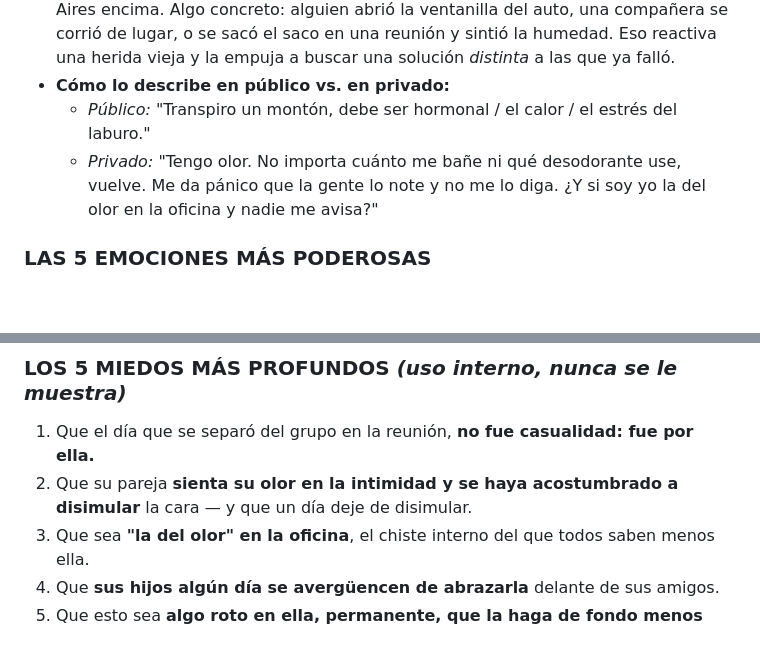
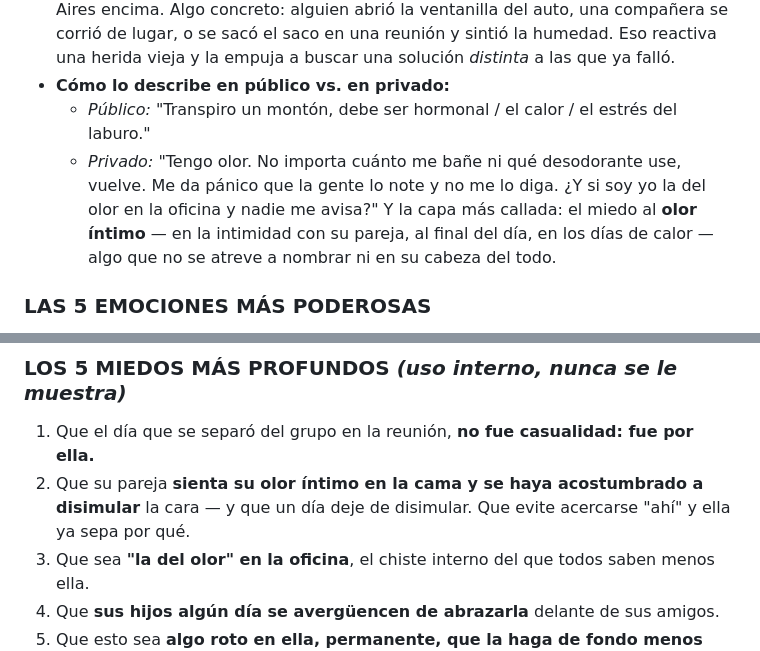
Before and after one commit to santinobilleri-bot/calude, a Markdown page: InnerFresh-Buyer-Persona.md, 2 parts joined by grey strips. Drawn GitHub-style; blank space fills up the shorter version.

```diff
--- a/InnerFresh-Buyer-Persona.md
+++ b/InnerFresh-Buyer-Persona.md
@@ -47,7 +53,7 @@
 - **El trigger (por qué AHORA):** un comentario, una mirada, o el verano de Buenos Aires encima. Algo concreto: alguien abrió la ventanilla del auto, una compañera se corrió de lugar, o se sacó el saco en una reunión y sintió la humedad. Eso reactiva una herida vieja y la empuja a buscar una solución *distinta* a las que ya falló.
 - **Cómo lo describe en público vs. en privado:**
   - *Público:* "Transpiro un montón, debe ser hormonal / el calor / el estrés del laburo."
-  - *Privado:* "Tengo olor. No importa cuánto me bañe ni qué desodorante use, vuelve. Me da pánico que la gente lo note y no me lo diga. ¿Y si soy yo la del olor en la oficina y nadie me avisa?"
+  - *Privado:* "Tengo olor. No importa cuánto me bañe ni qué desodorante use, vuelve. Me da pánico que la gente lo note y no me lo diga. ¿Y si soy yo la del olor en la oficina y nadie me avisa?" Y la capa más callada: el miedo al **olor íntimo** — en la intimidad con su pareja, al final del día, en los días de calor — algo que no se atreve a nombrar ni en su cabeza del todo.
 
 ### LAS 5 EMOCIONES MÁS PODEROSAS
 
@@ -60,7 +66,7 @@
 ### LOS 5 MIEDOS MÁS PROFUNDOS *(uso interno, nunca se le muestra)*
 
 1. Que el día que se separó del grupo en la reunión, **no fue casualidad: fue por ella.**
-2. Que su pareja **sienta su olor en la intimidad y se haya acostumbrado a disimular** la cara — y que un día deje de disimular.
+2. Que su pareja **sienta su olor íntimo en la cama y se haya acostumbrado a disimular** la cara — y que un día deje de disimular. Que evite acercarse "ahí" y ella ya sepa por qué.
 3. Que sea **"la del olor" en la oficina**, el chiste interno del que todos saben menos ella.
 4. Que **sus hijos algún día se avergüencen de abrazarla** delante de sus amigos.
 5. Que esto sea **algo roto en ella, permanente, que la haga de fondo menos querible** — que el olor sea la prueba de que hay algo sucio que no se lava.
```
Also changed, not shown: other parts of InnerFresh-Buyer-Persona.md (+14 -8 lines).
